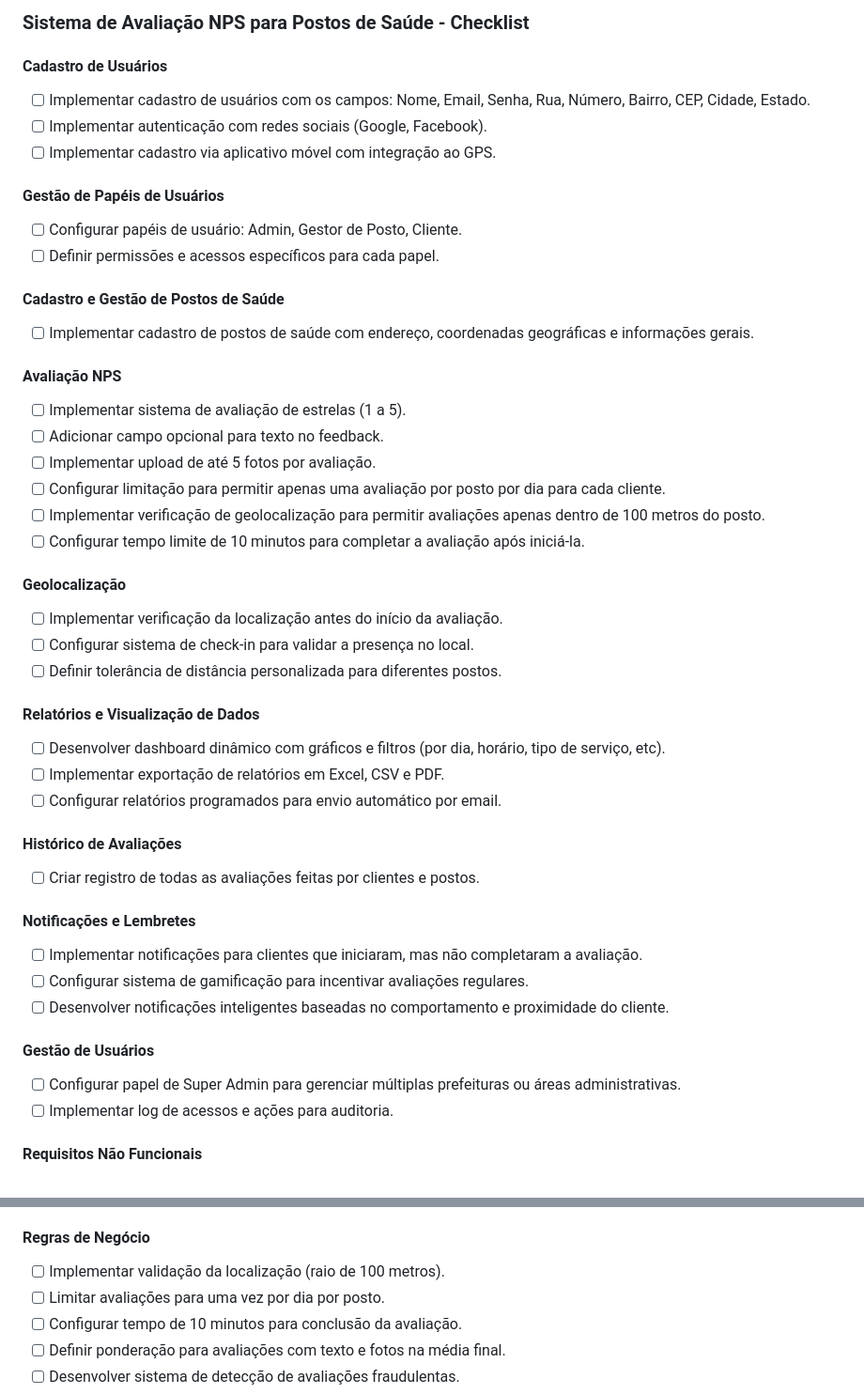
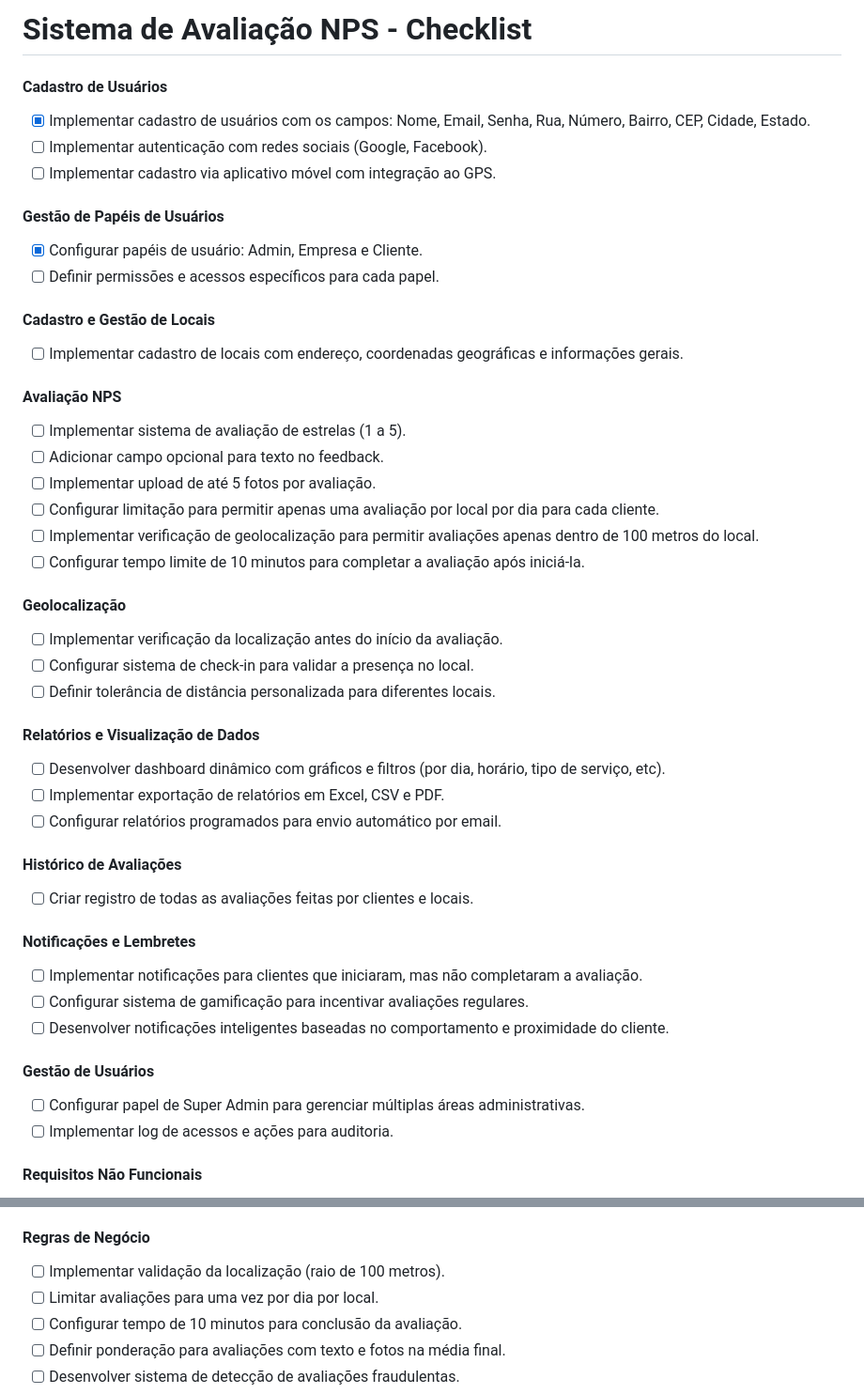
Before and after one commit to juanfariasdev/DocsCrudLaravel, a Markdown page: README.md, 2 parts joined by grey strips. Shown at 94% size. Rendered like a GitHub page.

```diff
--- a/README.md
+++ b/README.md
@@ -1,29 +1,29 @@
-### Sistema de Avaliação NPS para Postos de Saúde - Checklist
+# Sistema de Avaliação NPS - Checklist
 
 #### Cadastro de Usuários
-- [ ] Implementar cadastro de usuários com os campos: Nome, Email, Senha, Rua, Número, Bairro, CEP, Cidade, Estado.
+- [X] Implementar cadastro de usuários com os campos: Nome, Email, Senha, Rua, Número, Bairro, CEP, Cidade, Estado.
 - [ ] Implementar autenticação com redes sociais (Google, Facebook).
 - [ ] Implementar cadastro via aplicativo móvel com integração ao GPS.
 
 #### Gestão de Papéis de Usuários
-- [ ] Configurar papéis de usuário: Admin, Gestor de Posto, Cliente.
+- [X] Configurar papéis de usuário: Admin, Empresa e Cliente.
 - [ ] Definir permissões e acessos específicos para cada papel.
 
-#### Cadastro e Gestão de Postos de Saúde
-- [ ] Implementar cadastro de postos de saúde com endereço, coordenadas geográficas e informações gerais.
+#### Cadastro e Gestão de Locais
+- [ ] Implementar cadastro de locais com endereço, coordenadas geográficas e informações gerais.
 
 #### Avaliação NPS
 - [ ] Implementar sistema de avaliação de estrelas (1 a 5).
 - [ ] Adicionar campo opcional para texto no feedback.
 - [ ] Implementar upload de até 5 fotos por avaliação.
-- [ ] Configurar limitação para permitir apenas uma avaliação por posto por dia para cada cliente.
-- [ ] Implementar verificação de geolocalização para permitir avaliações apenas dentro de 100 metros do posto.
+- [ ] Configurar limitação para permitir apenas uma avaliação por local por dia para cada cliente.
+- [ ] Implementar verificação de geolocalização para permitir avaliações apenas dentro de 100 metros do local.
 - [ ] Configurar tempo limite de 10 minutos para completar a avaliação após iniciá-la.
 
 #### Geolocalização
 - [ ] Implementar verificação da localização antes do início da avaliação.
 - [ ] Configurar sistema de check-in para validar a presença no local.
-- [ ] Definir tolerância de distância personalizada para diferentes postos.
+- [ ] Definir tolerância de distância personalizada para diferentes locais.
 
 #### Relatórios e Visualização de Dados
 - [ ] Desenvolver dashboard dinâmico com gráficos e filtros (por dia, horário, tipo de serviço, etc).
@@ -31,7 +31,7 @@
 - [ ] Configurar relatórios programados para envio automático por email.
 
 #### Histórico de Avaliações
-- [ ] Criar registro de todas as avaliações feitas por clientes e postos.
+- [ ] Criar registro de todas as avaliações feitas por clientes e locais.
 
 #### Notificações e Lembretes
 - [ ] Implementar notificações para clientes que iniciaram, mas não completaram a avaliação.
@@ -39,7 +39,7 @@
 - [ ] Desenvolver notificações inteligentes baseadas no comportamento e proximidade do cliente.
 
 #### Gestão de Usuários
-- [ ] Configurar papel de Super Admin para gerenciar múltiplas prefeituras ou áreas administrativas.
+- [ ] Configurar papel de Super Admin para gerenciar múltiplas áreas administrativas.
 - [ ] Implementar log de acessos e ações para auditoria.
 
 #### Requisitos Não Funcionais
@@ -55,7 +55,7 @@
 
 #### Regras de Negócio
 - [ ] Implementar validação da localização (raio de 100 metros).
-- [ ] Limitar avaliações para uma vez por dia por posto.
+- [ ] Limitar avaliações para uma vez por dia por local.
 - [ ] Configurar tempo de 10 minutos para conclusão da avaliação.
 - [ ] Definir ponderação para avaliações com texto e fotos na média final.
 - [ ] Desenvolver sistema de detecção de avaliações fraudulentas.
```
